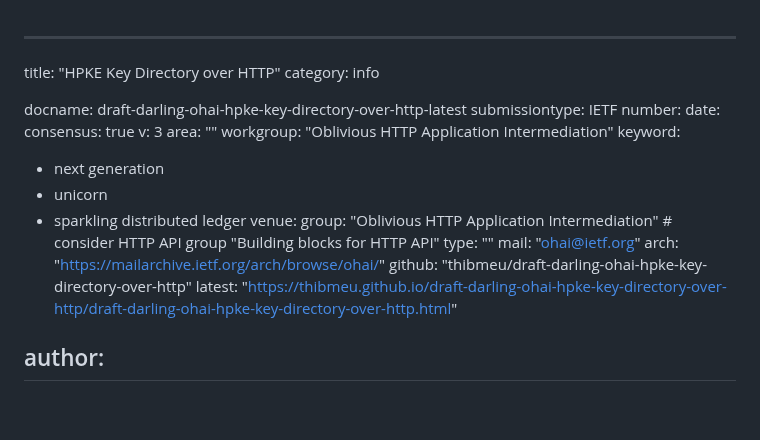
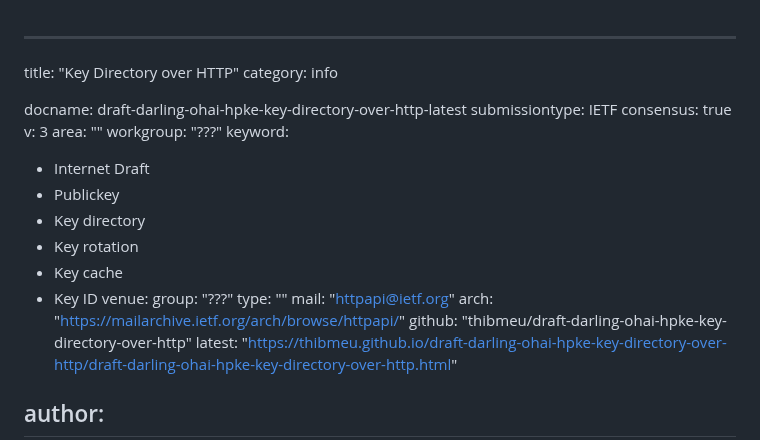
Before and after one commit to thibmeu/draft-darling-key-directory-over-http, a Markdown page: draft-darling-ohai-hpke-key-directory-over-http.md, the part around one of its changes. GitHub-like rendering; blank space fills up the shorter version.

Commit message:
Improve formating

```diff
--- a/draft-darling-ohai-hpke-key-directory-over-http.md
+++ b/draft-darling-ohai-hpke-key-directory-over-http.md
@@ -1,24 +1,25 @@
 ---
-title: "HPKE Key Directory over HTTP"
+title: "Key Directory over HTTP"
 category: info
 
 docname: draft-darling-ohai-hpke-key-directory-over-http-latest
 submissiontype: IETF
-number:
-date:
 consensus: true
 v: 3
 area: ""
-workgroup: "Oblivious HTTP Application Intermediation"
+workgroup: "???"
 keyword:
- - next generation
- - unicorn
- - sparkling distributed ledger
+ - Internet Draft
+ - Publickey
+ - Key directory
+ - Key rotation
+ - Key cache
+ - Key ID
 venue:
-  group: "Oblivious HTTP Application Intermediation" # consider HTTP API group "Building blocks for HTTP API"
+  group: "???"
   type: ""
-  mail: "ohai@ietf.org"
-  arch: "https://mailarchive.ietf.org/arch/browse/ohai/"
+  mail: "httpapi@ietf.org"
+  arch: "https://mailarchive.ietf.org/arch/browse/httpapi/"
   github: "thibmeu/draft-darling-ohai-hpke-key-directory-over-http"
   latest: "https://thibmeu.github.io/draft-darling-ohai-hpke-key-directory-over-http/draft-darling-ohai-hpke-key-directory-over-http.html"
 
```
Also changed, not shown: other parts of draft-darling-ohai-hpke-key-directory-over-http.md (+6 -6 lines).
